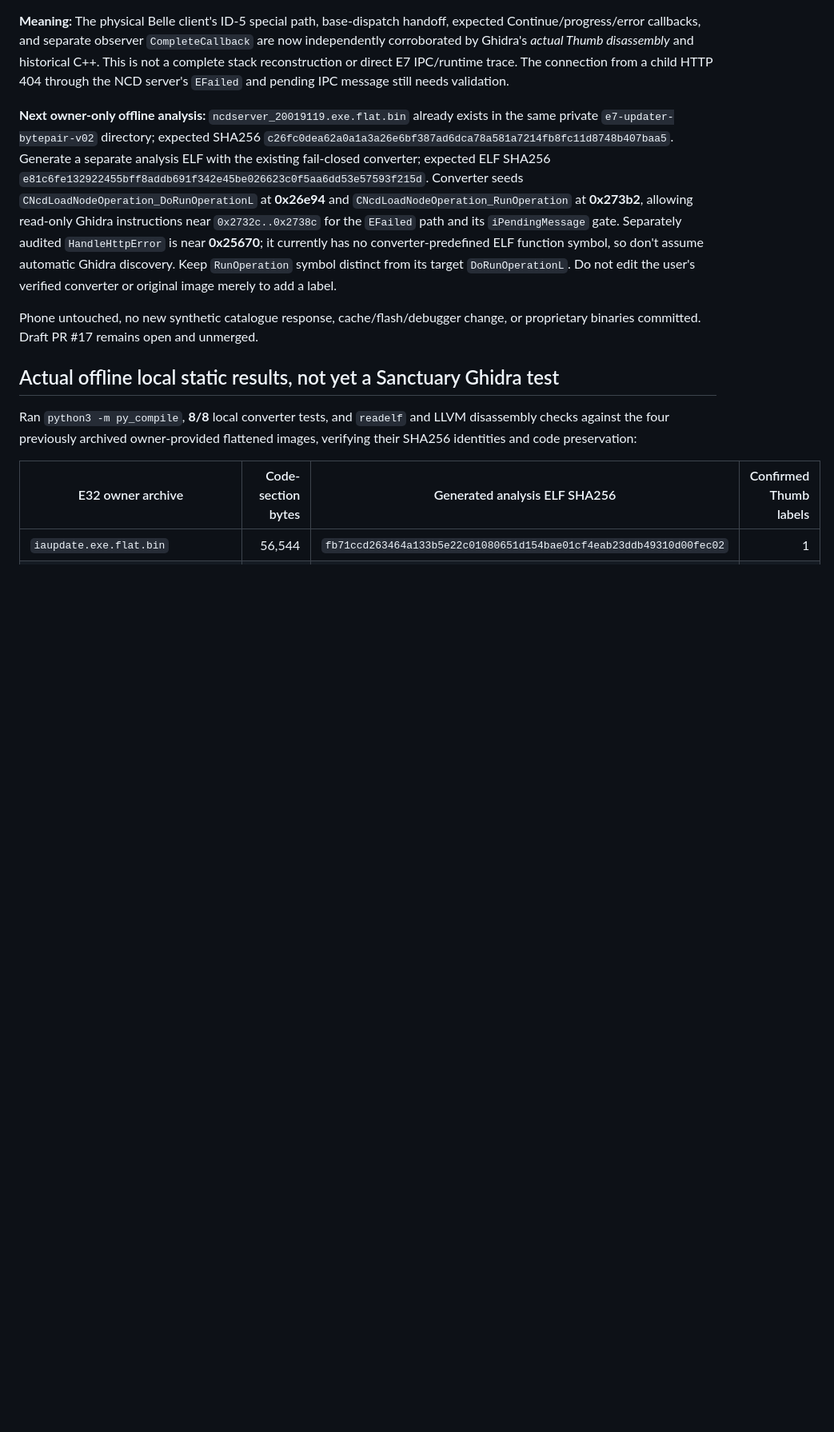
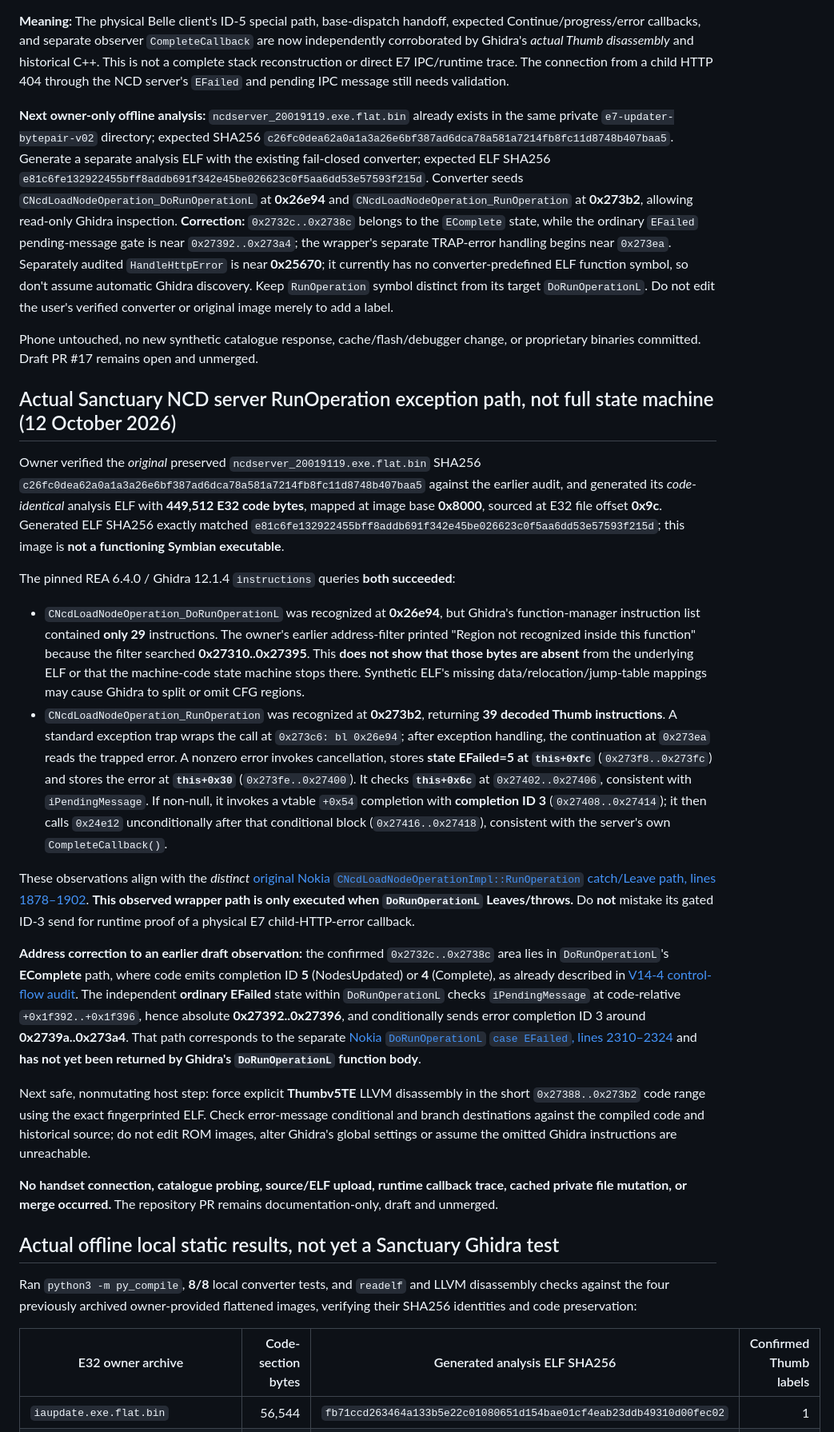
Before and after one commit to sillymotives/Nokia-E7, a Markdown page: research/ncd-protocol-recon/REA-GHIDRA-BELLE-ELF-WRAPPER-PREP.md, the part around the change. Shown at 80% size. GitHub-like rendering; blank space fills up the shorter version.

Commit message:
docs: validate NCD server TRAP error gate and correct ordinary EFailed address

```diff
--- a/research/ncd-protocol-recon/REA-GHIDRA-BELLE-ELF-WRAPPER-PREP.md
+++ b/research/ncd-protocol-recon/REA-GHIDRA-BELLE-ELF-WRAPPER-PREP.md
@@ -148,9 +148,26 @@ Verified branch and virtual-dispatch observations:
 
 **Meaning:** The physical Belle client's ID-5 special path, base-dispatch handoff, expected Continue/progress/error callbacks, and separate observer `CompleteCallback` are now independently corroborated by Ghidra's *actual Thumb disassembly* and historical C++. This is not a complete stack reconstruction or direct E7 IPC/runtime trace. The connection from a child HTTP 404 through the NCD server's `EFailed` and pending IPC message still needs validation.
 
-**Next owner-only offline analysis:** `ncdserver_20019119.exe.flat.bin` already exists in the same private `e7-updater-bytepair-v02` directory; expected SHA256 `c26fc0dea62a0a1a3a26e6bf387ad6dca78a581a7214fb8fc11d8748b407baa5`. Generate a separate analysis ELF with the existing fail-closed converter; expected ELF SHA256 `e81c6fe132922455bff8addb691f342e45be026623c0f5aa6dd53e57593f215d`. Converter seeds `CNcdLoadNodeOperation_DoRunOperationL` at **0x26e94** and `CNcdLoadNodeOperation_RunOperation` at **0x273b2**, allowing read-only Ghidra instructions near `0x2732c..0x2738c` for the `EFailed` path and its `iPendingMessage` gate. Separately audited `HandleHttpError` is near **0x25670**; it currently has no converter-predefined ELF function symbol, so don't assume automatic Ghidra discovery. Keep `RunOperation` symbol distinct from its target `DoRunOperationL`. Do not edit the user's verified converter or original image merely to add a label.
+**Next owner-only offline analysis:** `ncdserver_20019119.exe.flat.bin` already exists in the same private `e7-updater-bytepair-v02` directory; expected SHA256 `c26fc0dea62a0a1a3a26e6bf387ad6dca78a581a7214fb8fc11d8748b407baa5`. Generate a separate analysis ELF with the existing fail-closed converter; expected ELF SHA256 `e81c6fe132922455bff8addb691f342e45be026623c0f5aa6dd53e57593f215d`. Converter seeds `CNcdLoadNodeOperation_DoRunOperationL` at **0x26e94** and `CNcdLoadNodeOperation_RunOperation` at **0x273b2**, allowing read-only Ghidra inspection. **Correction:** `0x2732c..0x2738c` belongs to the `EComplete` state, while the ordinary `EFailed` pending-message gate is near `0x27392..0x273a4`; the wrapper's separate TRAP-error handling begins near `0x273ea`. Separately audited `HandleHttpError` is near **0x25670**; it currently has no converter-predefined ELF function symbol, so don't assume automatic Ghidra discovery. Keep `RunOperation` symbol distinct from its target `DoRunOperationL`. Do not edit the user's verified converter or original image merely to add a label.
 
 Phone untouched, no new synthetic catalogue response, cache/flash/debugger change, or proprietary binaries committed. Draft PR #17 remains open and unmerged.
+
+## Actual Sanctuary NCD server RunOperation exception path, not full state machine (12 October 2026)
+
+Owner verified the *original* preserved `ncdserver_20019119.exe.flat.bin` SHA256 `c26fc0dea62a0a1a3a26e6bf387ad6dca78a581a7214fb8fc11d8748b407baa5` against the earlier audit, and generated its *code-identical* analysis ELF with **449,512 E32 code bytes**, mapped at image base **0x8000**, sourced at E32 file offset **0x9c**. Generated ELF SHA256 exactly matched `e81c6fe132922455bff8addb691f342e45be026623c0f5aa6dd53e57593f215d`; this image is **not a functioning Symbian executable**.
+
+The pinned REA 6.4.0 / Ghidra 12.1.4 `instructions` queries **both succeeded**:
+
+- `CNcdLoadNodeOperation_DoRunOperationL` was recognized at **0x26e94**, but Ghidra's function-manager instruction list contained **only 29** instructions. The owner's earlier address-filter printed "Region not recognized inside this function" because the filter searched **0x27310..0x27395**. This **does not show that those bytes are absent** from the underlying ELF or that the machine-code state machine stops there. Synthetic ELF's missing data/relocation/jump-table mappings may cause Ghidra to split or omit CFG regions.
+- `CNcdLoadNodeOperation_RunOperation` was recognized at **0x273b2**, returning **39 decoded Thumb instructions**. A standard exception trap wraps the call at `0x273c6: bl 0x26e94`; after exception handling, the continuation at `0x273ea` reads the trapped error. A nonzero error invokes cancellation, stores **state EFailed=5 at `this+0xfc`** (`0x273f8..0x273fc`) and stores the error at **`this+0x30`** (`0x273fe..0x27400`). It checks **`this+0x6c`** at `0x27402..0x27406`, consistent with `iPendingMessage`. If non-null, it invokes a vtable `+0x54` completion with **completion ID 3** (`0x27408..0x27414`); it then calls `0x24e12` unconditionally after that conditional block (`0x27416..0x27418`), consistent with the server's own `CompleteCallback()`.
+
+These observations align with the *distinct* [original Nokia `CNcdLoadNodeOperationImpl::RunOperation` catch/Leave path, lines 1878–1902](https://github.com/SymbianSource/oss.FCL.sf.mw.appinstall/blob/760927eba63e3324cceee974b9ed582da90cb9a3/ncdengine/provider/server/src/ncdloadnodeoperationimpl.cpp#L1878-L1902). **This observed wrapper path is only executed when `DoRunOperationL` Leaves/throws.** Do **not** mistake its gated ID-3 send for runtime proof of a physical E7 child-HTTP-error callback.
+
+**Address correction to an earlier draft observation:** the confirmed `0x2732c..0x2738c` area lies in `DoRunOperationL`'s **EComplete** path, where code emits completion ID **5** (NodesUpdated) or **4** (Complete), as already described in [V14-4 control-flow audit](V14-4-BELLE-CONTROLFLOW-AUDIT.md). The independent **ordinary EFailed** state within `DoRunOperationL` checks `iPendingMessage` at code-relative `+0x1f392..+0x1f396`, hence absolute **0x27392..0x27396**, and conditionally sends error completion ID 3 around **0x2739a..0x273a4**. That path corresponds to the separate [Nokia `DoRunOperationL` `case EFailed`, lines 2310–2324](https://github.com/SymbianSource/oss.FCL.sf.mw.appinstall/blob/760927eba63e3324cceee974b9ed582da90cb9a3/ncdengine/provider/server/src/ncdloadnodeoperationimpl.cpp#L2310-L2324) and **has not yet been returned by Ghidra's `DoRunOperationL` function body**.
+
+Next safe, nonmutating host step: force explicit **Thumbv5TE** LLVM disassembly in the short `0x27388..0x273b2` code range using the exact fingerprinted ELF. Check error-message conditional and branch destinations against the compiled code and historical source; do not edit ROM images, alter Ghidra's global settings or assume the omitted Ghidra instructions are unreachable.
+
+**No handset connection, catalogue probing, source/ELF upload, runtime callback trace, cached private file mutation, or merge occurred.** The repository PR remains documentation-only, draft and unmerged.
 
 ## Actual offline local static results, not yet a Sanctuary Ghidra test
 
```
